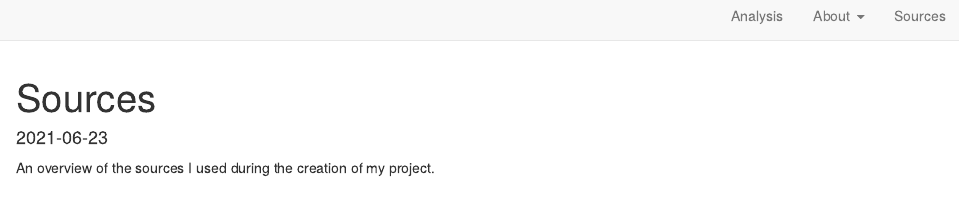
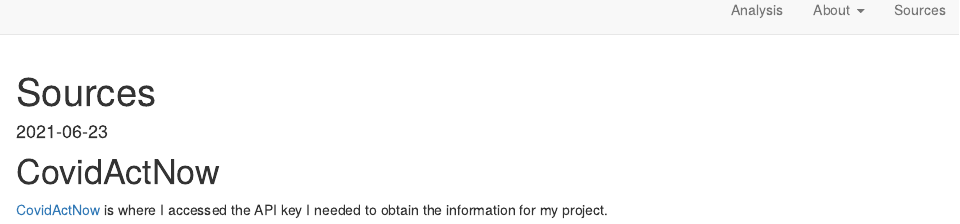
Before and after one commit to andreread/Final_R_Website, an R Markdown document (sources.Rmd): the page in a window 1100 px wide, from its top. Rendered offline with R 4.5, knitr and Pandoc, with nearby package versions; drawn as R Markdown's standard HTML page in place of the format the file asks for.

Commit message:
finished sources

````diff
--- a/sources.Rmd
+++ b/sources.Rmd
@@ -8,4 +8,6 @@
 knitr::opts_chunk$set(echo = FALSE)
 ```
 
-An overview of the sources I used during the creation of my project.
+# CovidActNow
+
+[CovidActNow](https://apidocs.covidactnow.org/) is where I accessed the API key I needed to obtain the information for my project.
````
Also changed, not shown: 1 other file.
